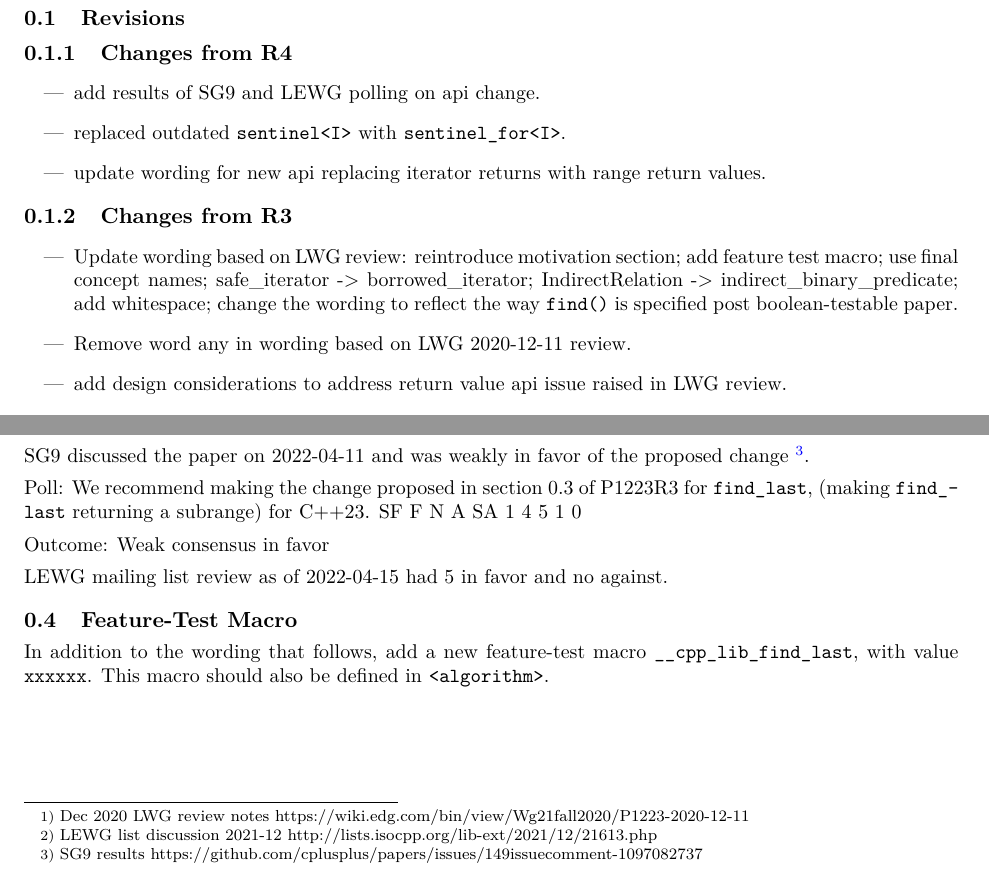
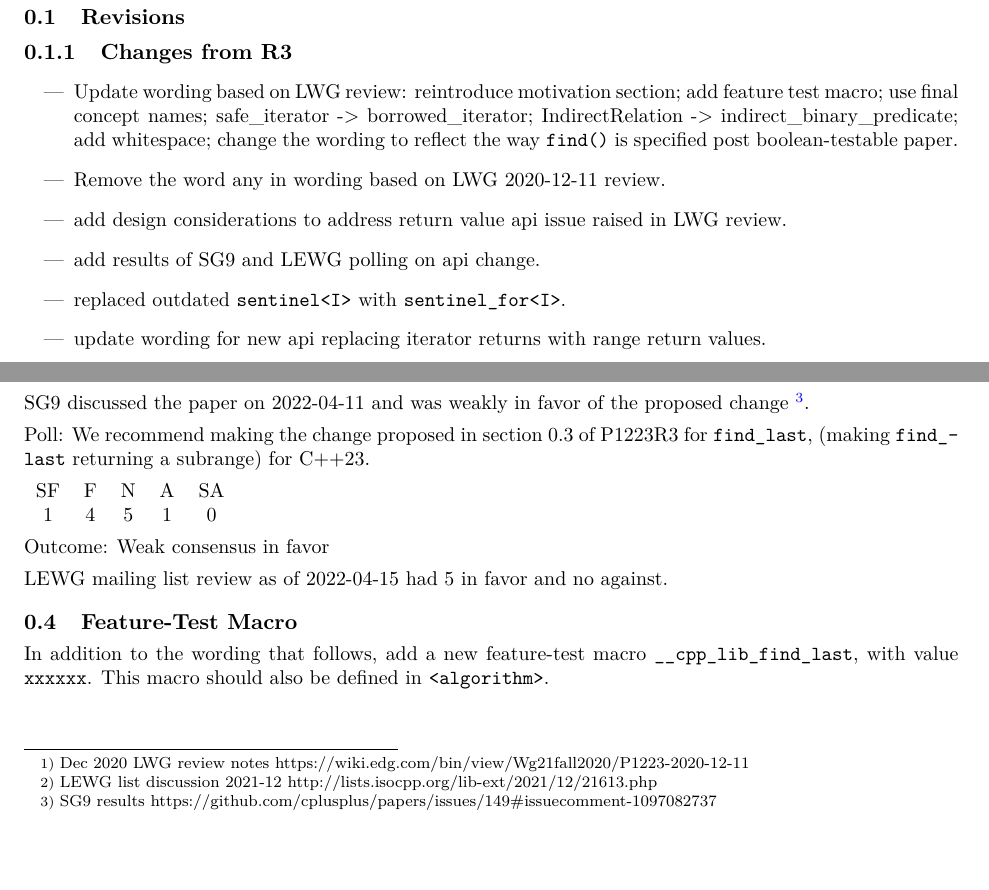
Before and after one commit to JeffGarland/find_backward, a LaTeX book (paper.tex, which reads revisions.tex): two parts of pages 2 and 4 of 9, joined at a grey line, cut so that both start at the same text, the shorter picture padded with empty space. Compiled offline with pdfLaTeX.

Commit message:
Copy editing.

```diff
--- a/paper.tex
+++ b/paper.tex
@@ -211,11 +211,14 @@ information. This was discussed at some length on the LEWG mailing list with onl
 
 Still, the author feels the change is an improvement and should be made.
 
-SG9 discussed the paper on 2022-04-11 and was weakly in favor of the proposed change \footnote{SG9 results https://github.com/cplusplus/papers/issues/149#issuecomment-1097082737}.
+SG9 discussed the paper on 2022-04-11 and was weakly in favor of the proposed change \footnote{SG9 results https://github.com/cplusplus/papers/issues/149\#issuecomment-1097082737}.
 
 Poll: We recommend making the change proposed in section 0.3 of P1223R3 for \tcode{find_last}, (making \tcode{find_last} returning a subrange) for C++23.
-SF 	F 	N 	A 	SA
-1 	4 	5 	1 	0
+
+\begin{tabular}{ c c c c c }
+  SF & F & N & A & SA \\
+  1 & 4 & 5 & 1 & 0 \\
+\end{tabular}
 
 Outcome: Weak consensus in favor
 
--- a/revisions.tex
+++ b/revisions.tex
@@ -1,19 +1,14 @@
 \section{Revisions}
-
-\subsection{Changes from R4}
-
-\begin{itemize}
-  \item add results of SG9 and LEWG polling on api change.
-  \item replaced outdated \tcode{sentinel<I>} with \tcode{sentinel_for<I>}.
-  \item update wording for new api replacing iterator returns with range return values.
-\end{itemize}
 
 \subsection{Changes from R3}
 
 \begin{itemize}
   \item Update wording based on LWG review: reintroduce motivation section; add feature test macro; use final concept names; safe_iterator -> borrowed_iterator; IndirectRelation -> indirect_binary_predicate; add whitespace; change the wording to reflect the way \tcode{find()} is specified post boolean-testable paper.
-  \item Remove word any in wording based on LWG 2020-12-11 review.
+  \item Remove the word any in wording based on LWG 2020-12-11 review.
   \item add design considerations to address return value api issue raised in LWG review.
+  \item add results of SG9 and LEWG polling on api change.
+  \item replaced outdated \tcode{sentinel<I>} with \tcode{sentinel_for<I>}.
+  \item update wording for new api replacing iterator returns with range return values.
 \end{itemize}
 
 \subsection{Changes from R2}
```
